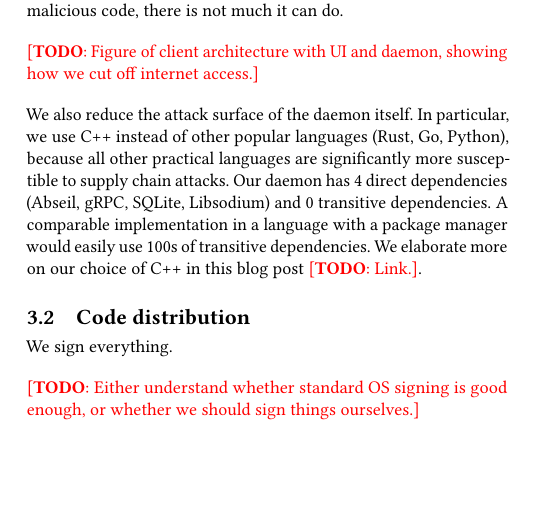
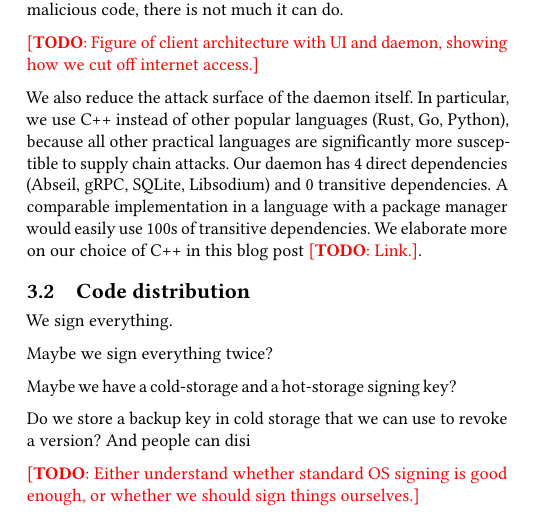
Before and after one commit to anysphere/whitepaper, a LaTeX paper (main.tex, which reads practicalsecurity.tex): part of one column of page 1 of 2, cut so that both start at the same text, the shorter picture padded with empty space. Compiled offline with pdfLaTeX.

Commit message:
add practical security ideas

```diff
--- a/practicalsecurity.tex
+++ b/practicalsecurity.tex
@@ -14,6 +14,12 @@ We also reduce the attack surface of the daemon itself. In particular, we use C+
 
 We sign everything.
 
+Maybe we sign everything twice?
+
+Maybe we have a cold-storage and a hot-storage signing key?
+
+Do we store a backup key in cold storage that we can use to revoke a version? And people can disi
+
 \todo{Either understand whether standard OS signing is good enough, or whether we should sign things ourselves.}
 
 \subsection{Updates}
```
Also changed, not shown: main.pdf.
